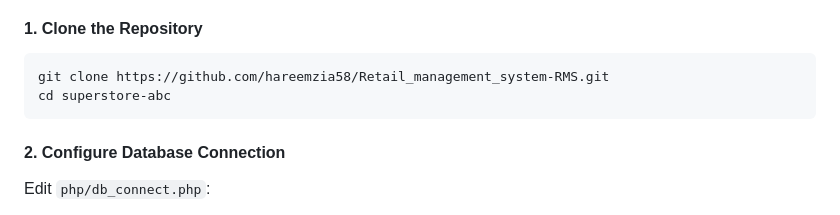
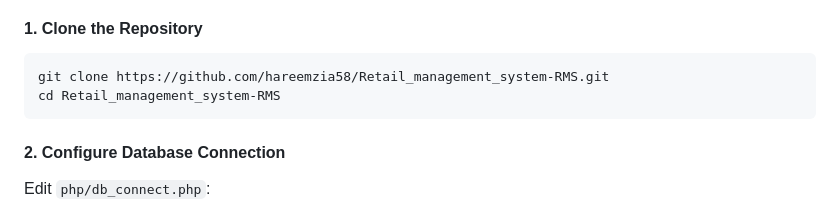
Before and after one commit to hareemzia58/Retail_Management_System-RMS, a Markdown page: README.md, the part around the change. Drawn GitHub-style.

Commit message:
Fix repository directory name in README

````diff
--- a/README.md
+++ b/README.md
@@ -114,7 +114,7 @@ The **Super Store ABC Retail Management System** is a full-featured web applicat
 
 ```bash
 git clone https://github.com/hareemzia58/Retail_management_system-RMS.git
-cd superstore-abc
+cd Retail_management_system-RMS
 ```
 #### 2. Configure Database Connection
 Edit `php/db_connect.php`:
````
